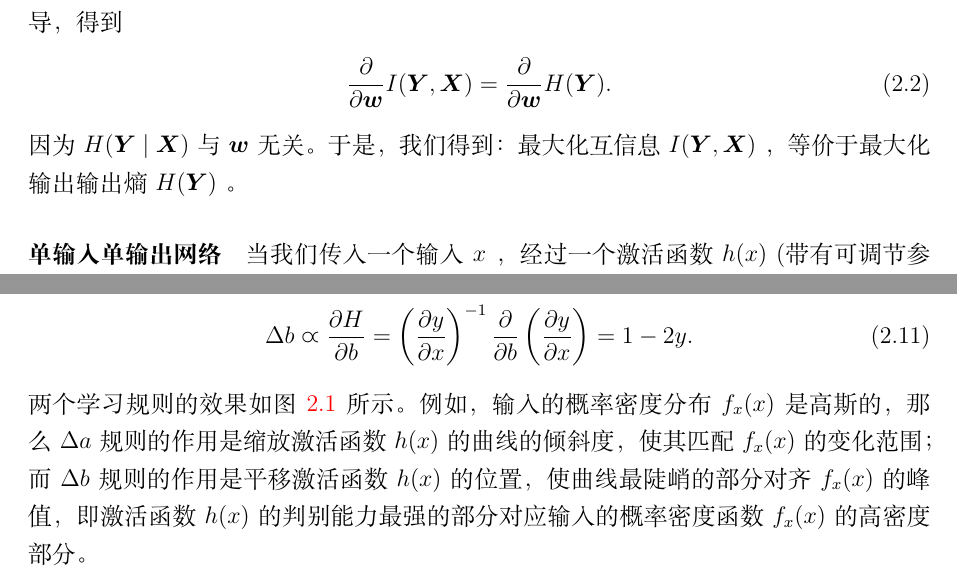
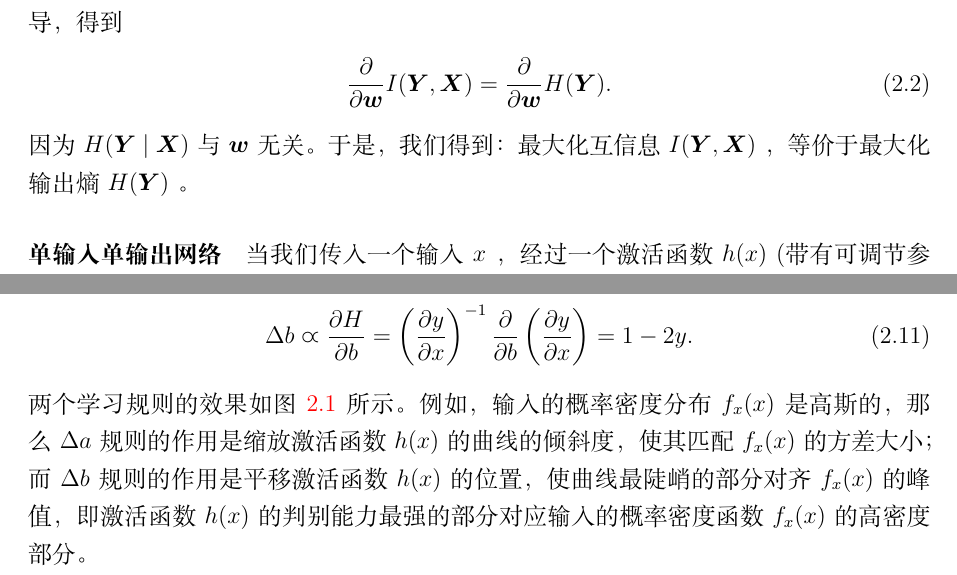
Before and after one commit to xueshengke/Machine-learning-homework, a LaTeX document (final.tex): two parts of pages 2 and 4 of 9, joined at a grey line, cut so that both start at the same text. Compiled offline with XeLaTeX.

Commit message:
correct the mistake in pdf

```diff
--- a/final.tex
+++ b/final.tex
@@ -56,7 +56,7 @@ I(\bm{Y},\bm{X})=H(\bm{Y})-H(\bm{Y} \mid \bm{X}), \label{eq:I_Y_X}
 \begin{align}
 \frac{\partial}{\partial \bm{w}} I(\bm{Y},\bm{X})=\frac{\partial}{\partial \bm{w}} H(\bm{Y}).
 \end{align}
-因为~$H(\bm{Y} \mid \bm{X})$~与\bold{w}无关。于是，我们得到：最大化互信息~$I(\bm{Y},\bm{X})$~，等价于最大化输出输出熵~$H(\bm{Y})$~。
+因为~$H(\bm{Y} \mid \bm{X})$~与\bold{w}无关。于是，我们得到：最大化互信息~$I(\bm{Y},\bm{X})$~，等价于最大化输出熵~$H(\bm{Y})$~。
 
 \paragraph{单输入单输出网络} 当我们传入一个输入~$x$~，经过一个激活函数~$h(x)$~(带有可调节参数~$w$~)，得到一个输出~$y$~。则在~$x$~的概率密度函数的高密度部分对齐函数~$h(x)$~的最陡峭的部分时，互信息~$I(y,x)$~和~$H(y)$~被最大化。见图~\ref{fig:maximization}~。
 \begin{figure}[htbp]
@@ -98,7 +98,7 @@ y = \frac{1}{1 + e^{-u}} \in (0,1),~~u=ax + b,~~a>0,
 \begin{align}
 \Delta b \varpropto \frac{\partial H}{\partial b} = \left( \frac{\partial y}{\partial x} \right)^{-1} \frac{\partial }{\partial b} \left( \frac{\partial y}{\partial x} \right) = 1-2y.
 \end{align}
-两个学习规则的效果如图~\ref{fig:maximization}~所示。例如，输入的概率密度分布~$f_x(x)$~是高斯的，那么~$\Delta a$~规则的作用是缩放激活函数~$h(x)$~的曲线的倾斜度，使其匹配~$f_x(x)$~的变化范围；而~$\Delta b$~规则的作用是平移激活函数~$h(x)$~的位置，使曲线最陡峭的部分对齐~$f_x(x)$~的峰值，即激活函数~$h(x)$~的判别能力最强的部分对应输入的概率密度函数~$f_x(x)$~的高密度部分。
+两个学习规则的效果如图~\ref{fig:maximization}~所示。例如，输入的概率密度分布~$f_x(x)$~是高斯的，那么~$\Delta a$~规则的作用是缩放激活函数~$h(x)$~的曲线的倾斜度，使其匹配~$f_x(x)$~的方差大小；而~$\Delta b$~规则的作用是平移激活函数~$h(x)$~的位置，使曲线最陡峭的部分对齐~$f_x(x)$~的峰值，即激活函数~$h(x)$~的判别能力最强的部分对应输入的概率密度函数~$f_x(x)$~的高密度部分。
 
 信息最大化算法，在调整参数时不需要假设任何输入的分布函数的先验知识，通过调整激活函数的倾斜度和偏移，使得输出的概率密度函数~$f_y(y)$~接近一个平坦的单位分布，即最大化一个神经元的输出与输入的互信息~$I(y,x)$~，或输出熵~$H(y)$~。
 
```
Also changed, not shown: final.pdf.
